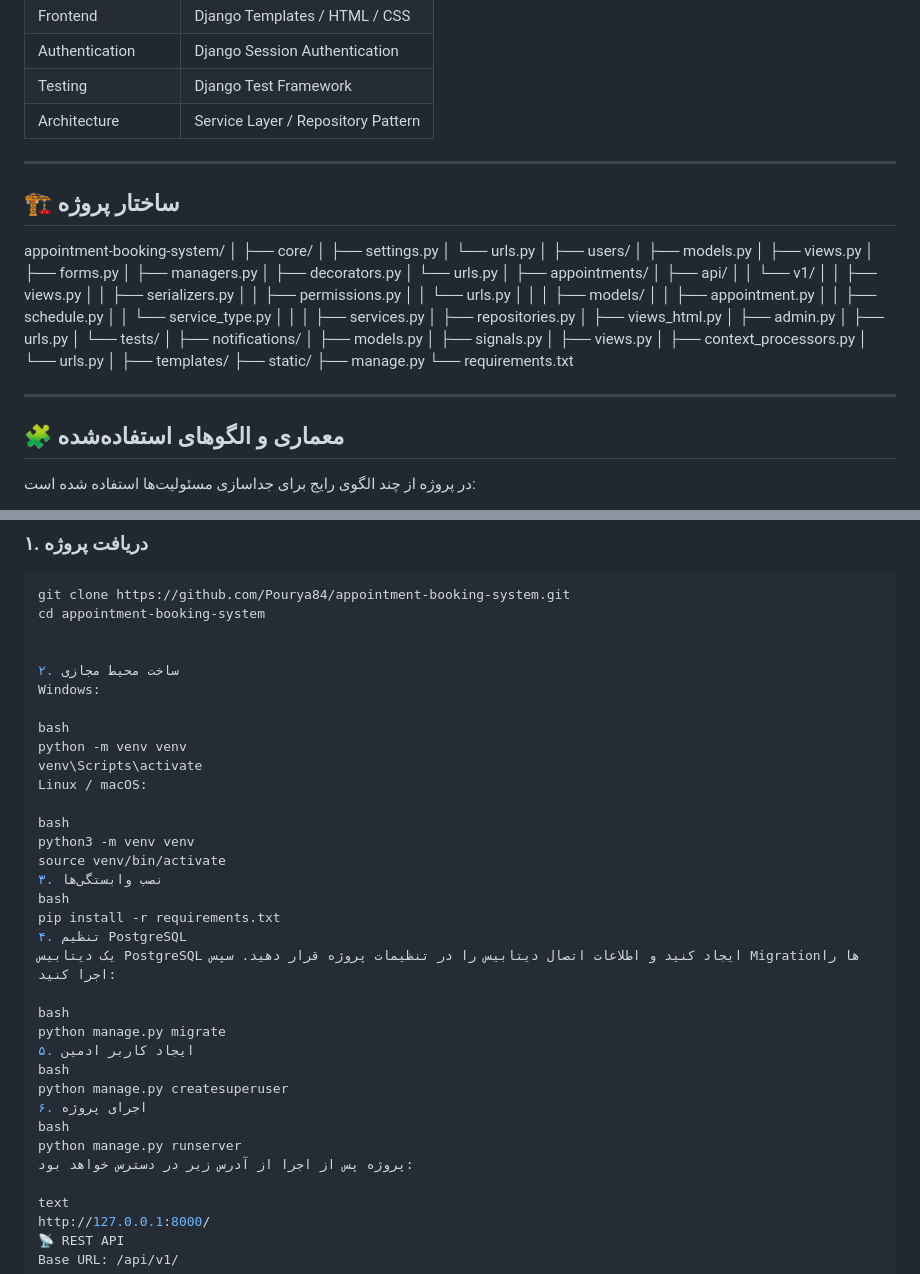
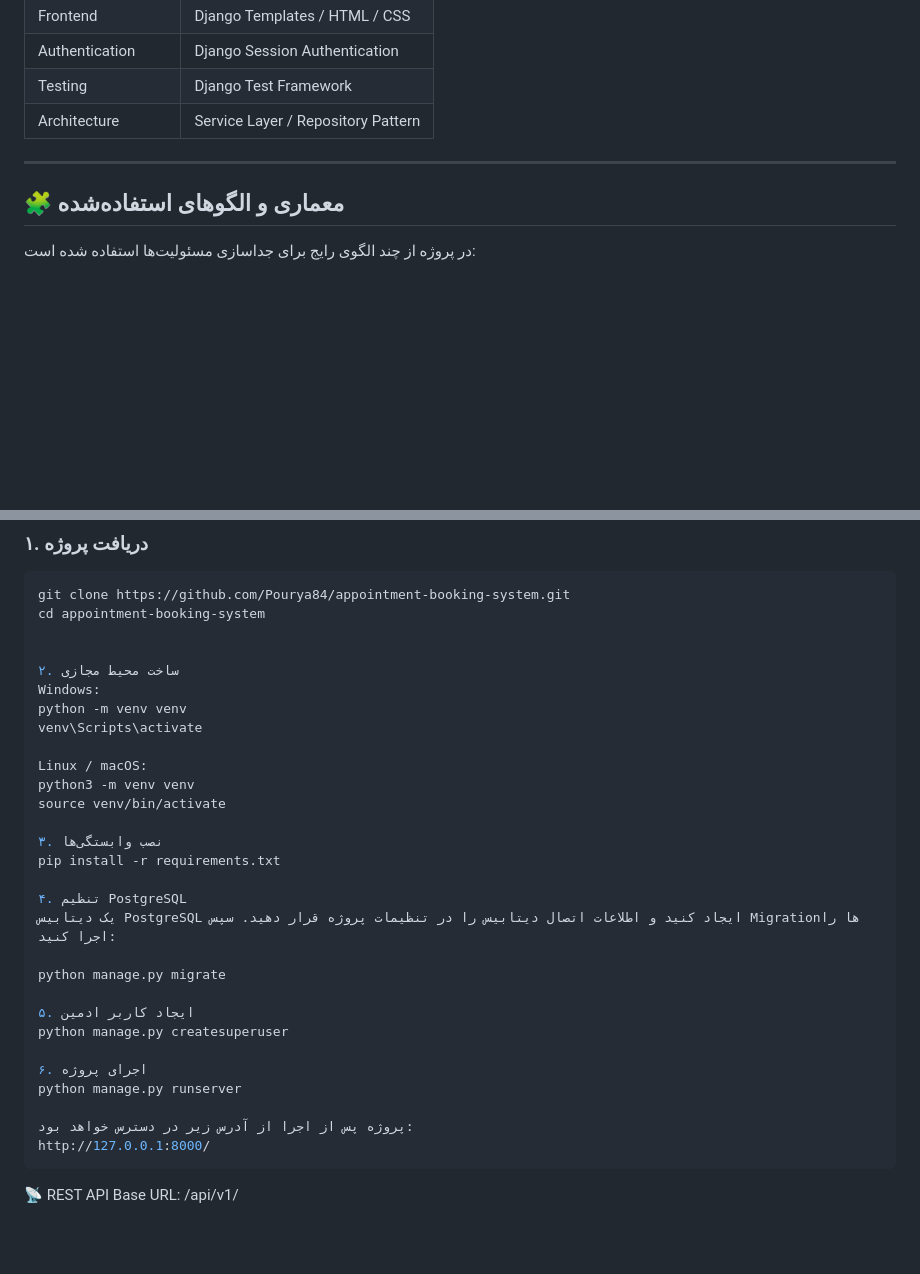
Before and after one commit to Pourya84/appointment-booking-system, a Markdown page: README.md, 2 parts joined by grey strips. Drawn GitHub-style; blank space fills up the shorter version.

````diff
--- a/README.md
+++ b/README.md
@@ -105,57 +105,6 @@ Frontend پروژه با **Django Templates** و **CSS** ساخته شده و ب
 
 ---
 
-## 🏗️ ساختار پروژه
-
-appointment-booking-system/
-│
-├── core/
-│ ├── settings.py
-│ └── urls.py
-│
-├── users/
-│ ├── models.py
-│ ├── views.py
-│ ├── forms.py
-│ ├── managers.py
-│ ├── decorators.py
-│ └── urls.py
-│
-├── appointments/
-│ ├── api/
-│ │ └── v1/
-│ │ ├── views.py
-│ │ ├── serializers.py
-│ │ ├── permissions.py
-│ │ └── urls.py
-│ │
-│ ├── models/
-│ │ ├── appointment.py
-│ │ ├── schedule.py
-│ │ └── service_type.py
-│ │
-│ ├── services.py
-│ ├── repositories.py
-│ ├── views_html.py
-│ ├── admin.py
-│ ├── urls.py
-│ └── tests/
-│
-├── notifications/
-│ ├── models.py
-│ ├── signals.py
-│ ├── views.py
-│ ├── context_processors.py
-│ └── urls.py
-│
-├── templates/
-├── static/
-├── manage.py
-└── requirements.txt
-
-
----
-
 ## 🧩 معماری و الگوهای استفاده‌شده
 
 در پروژه از چند الگوی رایج برای جداسازی مسئولیت‌ها استفاده شده است:
@@ -199,33 +148,30 @@ cd appointment-booking-system
 
 ۲. ساخت محیط مجازی
 Windows:
-
-bash
 python -m venv venv
 venv\Scripts\activate
+
 Linux / macOS:
-
-bash
 python3 -m venv venv
 source venv/bin/activate
+
 ۳. نصب وابستگی‌ها
-bash
 pip install -r requirements.txt
+
 ۴. تنظیم PostgreSQL
 یک دیتابیس PostgreSQL ایجاد کنید و اطلاعات اتصال دیتابیس را در تنظیمات پروژه قرار دهید. سپس Migrationها را اجرا کنید:
 
-bash
 python manage.py migrate
+
 ۵. ایجاد کاربر ادمین
-bash
 python manage.py createsuperuser
+
 ۶. اجرای پروژه
-bash
 python manage.py runserver
+
 پروژه پس از اجرا از آدرس زیر در دسترس خواهد بود:
-
-text
 http://127.0.0.1:8000/
+```
 📡 REST API
 Base URL: /api/v1/
 
````
